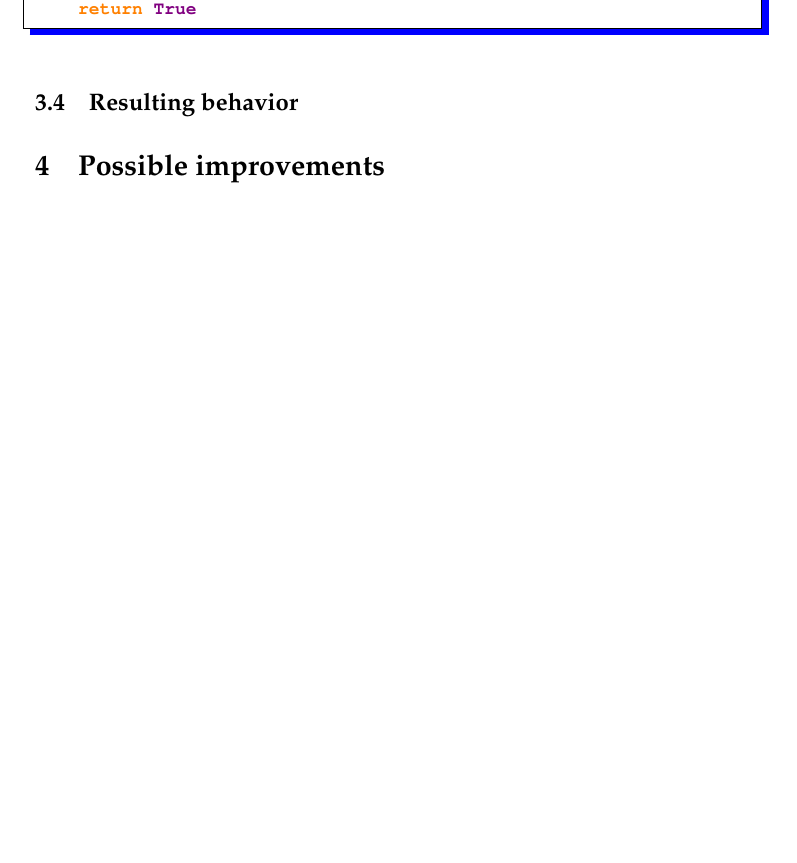
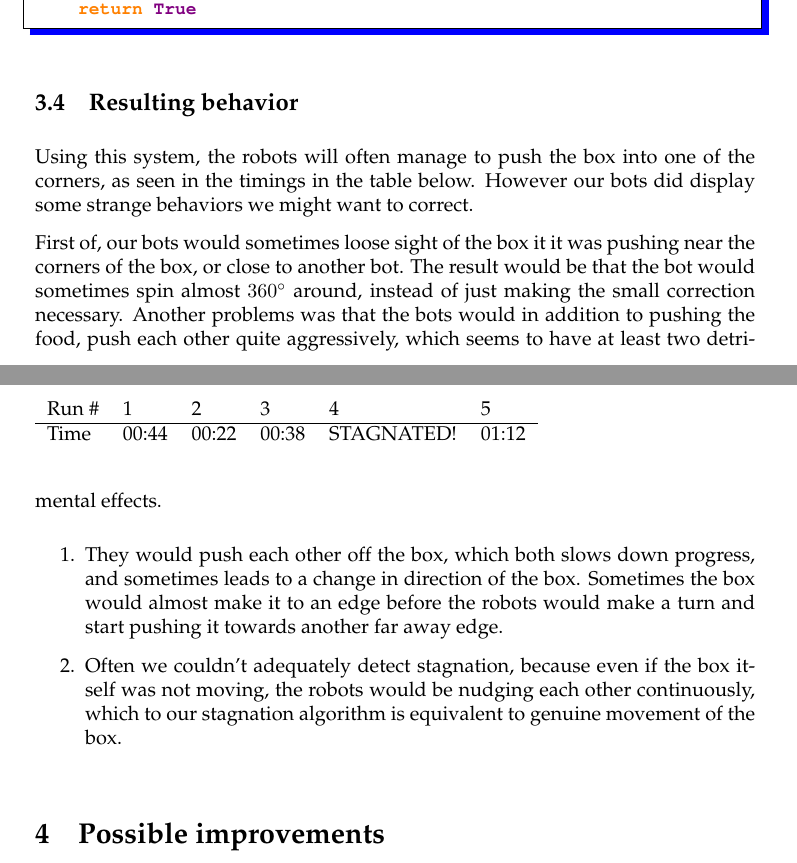
Before and after one commit to magnevan/IT3708-Project4-Swarm, a LaTeX document (report/report.tex): part of page 5 of 6 before the commit and two parts of pages 5 and 6 of 6 after it, the two joined at a grey line, cut so that both start at the same text, the shorter picture padded with empty space. Compiled offline with pdfLaTeX.

Commit message:
wrote resulting behavior

```diff
--- a/report/report.tex
+++ b/report/report.tex
@@ -248,6 +248,36 @@ def _has_stagnated(self):
 
 \subsection{Resulting behavior}
 
+Using this system, the robots will often manage to push the box into one of
+the corners, as seen in the timings in the table below. However our bots did
+display some strange behaviors we might want to correct.
+
+First of, our bots would sometimes loose sight of the box it it was
+pushing near the corners of the box, or close to another bot. The result would
+be that the bot would sometimes spin almost $360^\circ$ around, instead of
+just making the small correction necessary. Another problems was that the
+bots would in addition to pushing the food, push each other quite aggressively,
+which seems to have at least two detrimental effects.
+\begin{enumerate}
+\item They would push
+each other off the box, which both slows down progress, and sometimes
+leads to a change in direction of the box. Sometimes the box would almost
+make it to an edge before the robots would make a turn and start pushing
+it towards another far away edge.
+\item Often we couldn't adequately detect stagnation, because even if
+the box itself was not moving, the robots would be nudging each other
+continuously, which to our stagnation algorithm is equivalent to genuine
+movement of the box.
+\end{enumerate}
+
+\begin{table}
+    \begin{tabular}{llllll}
+    Run \# & 1     & 2     & 3     & 4          & 5     \\ \hline
+    Time  & 00:44 & 00:22 & 00:38 & STAGNATED! & 01:12 \\
+    \end{tabular}
+\end{table}
+
+
 \section{Possible improvements}
 \label{sec:b1}
 
```
